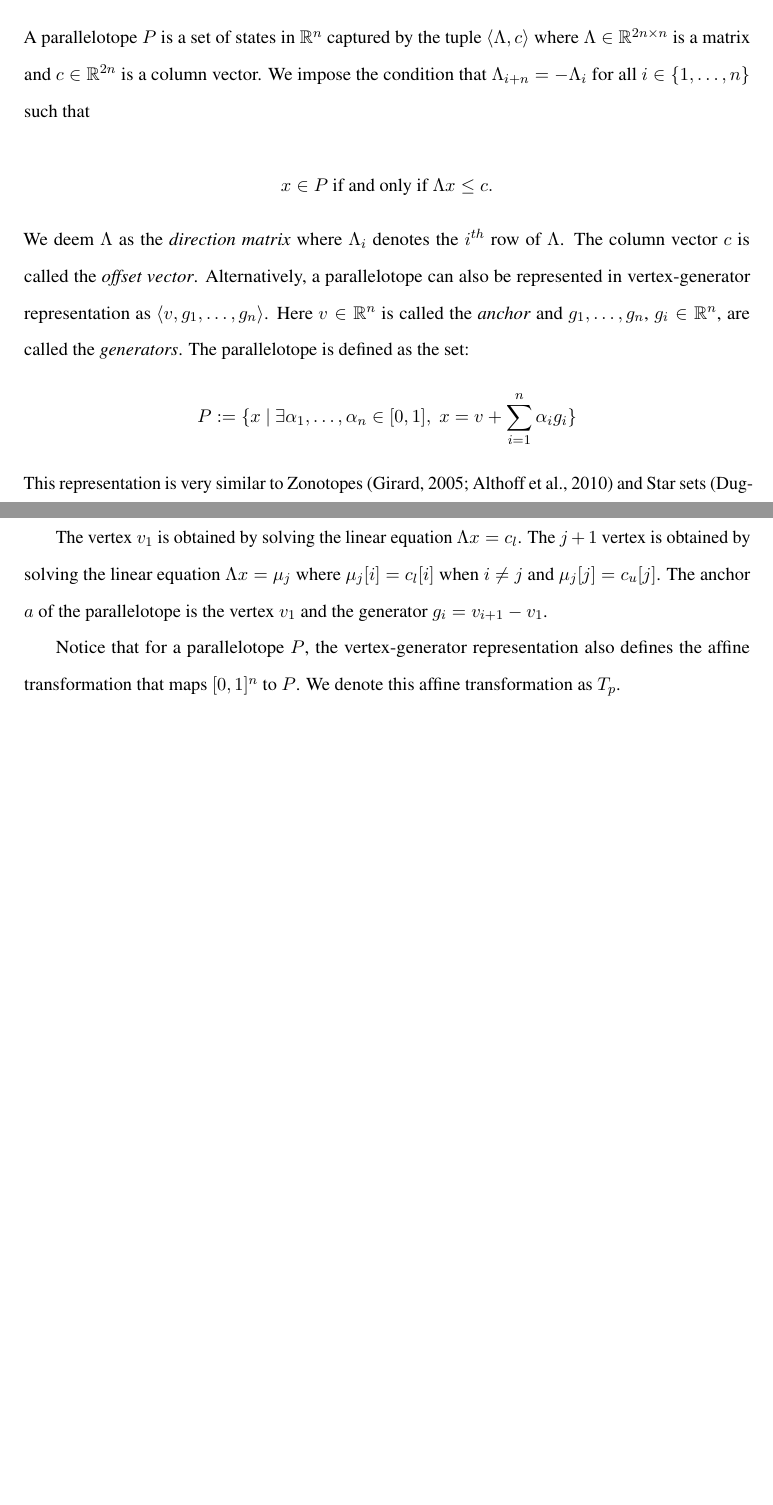
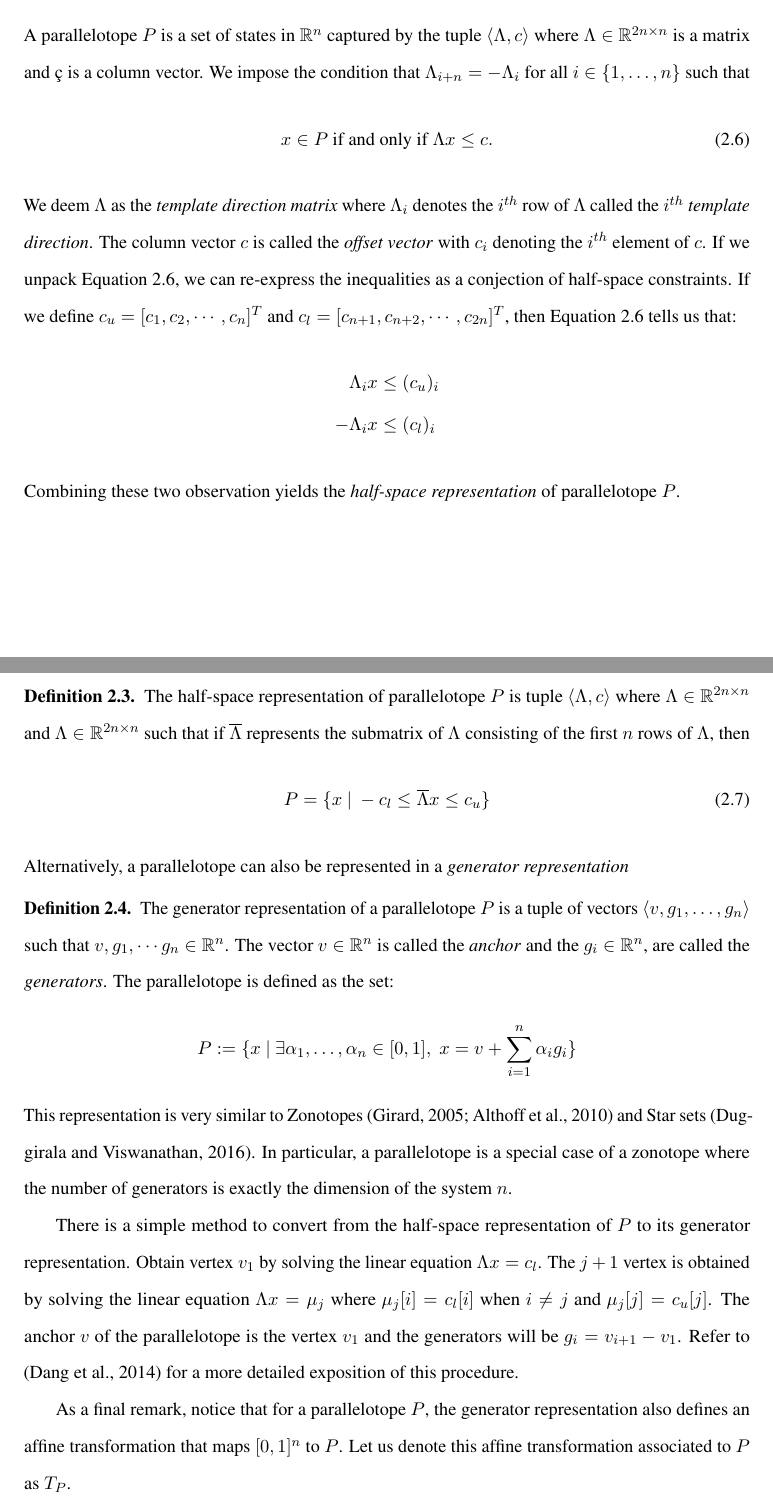
Before and after one commit to ekim1919/Research, a LaTeX thesis (thesis/main.tex, which reads thesis/prelim.tex): two parts of pages 13 and 14 of 20 before the commit and two parts of pages 13 and 14 of 24 after it, joined at a grey line, cut so that both start at the same text, the shorter picture padded with empty space. The pictures show the PDF file thesis/main.pdf that the author committed with the source.

```diff
--- a/thesis/prelim.tex
+++ b/thesis/prelim.tex
@@ -85,26 +85,61 @@
 
 \subsection{Parallelotopes}
 \label{sec:parallelotope}
-A parallelotope $P$ is a set of states in $\mathbb{R}^{n}$ captured by the tuple $\langle \Lambda, c\rangle$ where $\Lambda \in \mathbb{R}^{2n \times n}$ is a matrix and $c \in \mathbb{R}^{2n}$ is a column vector. We impose the condition that $\Lambda_{i+n} = -\Lambda_{i}$ for all $i \in \{1, \ldots, n\}$ such that
-
-$$
+A parallelotope $P$ is a set of states in $\mathbb{R}^{n}$ captured by the tuple $\langle \Lambda, c\rangle$ where $\Lambda \in \mathbb{R}^{2n \times n}$ is a matrix and $ç$ is a column vector. We impose the condition that $\Lambda_{i+n} = -\Lambda_{i}$ for all $i \in \{1, \ldots, n\}$ such that
+%
+\begin{equation}
+\label{eq:halfspace}
 x \in P \mbox{ if and only if } \Lambda x \leq c.
-$$
-We deem $\Lambda$ as the \emph{direction matrix} where $\Lambda_i$ denotes the $i^{th}$ row of $\Lambda$. The column vector $c$ is called the \emph{offset vector}.
+\end{equation}
+We deem $\Lambda$ as the \emph{template direction matrix} where $\Lambda_i$ denotes the $i^{th}$ row of $\Lambda$ called the \emph{$i^{th}$ template direction}. The column vector $c$ is called the \emph{offset vector} with $c_i$ denoting the $i^{th}$ element of $c$.
 %
-Alternatively, a parallelotope can also be represented in vertex-generator representation as $\langle v, g_1, \ldots, g_n\rangle$. Here $v \in \mathbb{R}^n$ is called the \emph{anchor} and $g_1, \ldots, g_n$, $g_i \in \mathbb{R}^n$, are called the \emph{generators}. The parallelotope is defined as the set:
+If we unpack Equation~\ref{eq:halfspace}, we can re-express the inequalities as a conjection of half-space constraints. If we define $c_{u} = [c_1, c_2, \cdots, c_n]^T$ and $c_{l} = [c_{n+1}, c_{n+2}, \cdots, c_{2n}]^T$, then Equation~\ref{eq:halfspace} tells us that:
+%
+\begin{align*}
+  & \Lambda_i x \leq (c_u)_i \\
+  -& \Lambda_i x \leq (c_l)_i
+\end{align*}
+%
+Combining these two observation yields the \emph{half-space representation} of parallelotope $P$.
+%
+\begin{definition}
+The half-space representation of parallelotope $P$ is tuple  $\langle \Lambda, c\rangle$ where $\Lambda \in \mathbb{R}^{2n \times n}$ and $\Lambda \in \mathbb{R}^{2n \times n}$ such that if $\overline{\Lambda}$ represents the submatrix of $\Lambda$ consisting of the first $n$ rows of $\Lambda$, then
+\begin{equation}
+\label{eq:halfspaceconst}
+P =\{x ~|~ -c_l \leq \overline{\Lambda} x \leq c_u\}
+\end{equation}
+\end{definition}
+%
+\noindent Alternatively, a parallelotope can also be represented in a \emph{generator representation}
+%
+\begin{definition}
+The generator representation of a parallelotope $P$ is a tuple of vectors $\langle v, g_1, \ldots, g_n\rangle$ such that $v,g_1, \cdots g_n \in \reals^n$. The vector  $v \in \mathbb{R}^n$ is called the \emph{anchor} and the $g_i \in \mathbb{R}^n$, are called the \emph{generators}. The parallelotope is defined as the set:
 $$
 P := \{ x ~|~ \exists \alpha_1, \ldots, \alpha_n \in [0,1], \; x = v + \sum_{i=1}^n \alpha_i g_i \}
 $$
-This representation is very similar to Zonotopes~\cite{girard2005reachability,althoff2010computing} and Star sets~\cite{duggirala2016parsimonious}.
+\end{definition}
+%
+\noindent This representation is very similar to Zonotopes~\cite{girard2005reachability,althoff2010computing} and Star sets~\cite{duggirala2016parsimonious}.
+%
+In particular, a parallelotope is a special case of a zonotope where the number of generators is exactly the dimension of the system $n$.
 
-The vertex $v_1$ is obtained by solving the linear equation $\Lambda x = c_{l}$.
+There is a simple method to convert from the half-space representation of $P$ to its generator representation.
+%
+Obtain vertex $v_1$ by solving the linear equation $\Lambda x = c_{l}$.
 %
 The $j+1$ vertex is obtained by solving the linear equation $\Lambda x = \mu_{j}$ where $\mu_{j}[i] = c_{l}[i]$ when $i \neq j$ and $\mu_{j}[j] = c_{u}[j]$.
 %
-The anchor $a$ of the parallelotope is the vertex $v_1$ and the generator $g_{i} = v_{i+1} - v_{1}$.
+The anchor $v$ of the parallelotope is the vertex $v_1$ and the generators will be $g_{i} = v_{i+1} - v_{1}$. Refer to \cite{dang2014parameter} for a more detailed exposition of this procedure.
 
 %
-Notice that for a parallelotope $P$, the vertex-generator representation also defines the affine transformation that maps $[0,1]^{n}$ to $P$.
+As a final remark, notice that for a parallelotope $P$, the generator representation also defines an affine transformation that maps $[0,1]^{n}$ to $P$.
 %
-We denote this affine transformation as $T_{p}$.
+Let us denote this affine transformation associated to $P$ as $T_P$.
+
+\begin{example}
+\label{ex:simple_ptope}
+Consider the 2D plane, namely $\reals^2$. We can construct a couple of simple examples of parallelotopes. First, if we define our parallelotope's template direction matrix to be
+%come back to this
+\end{example}
+
+\begin{example}
@@ -110,0 +155,3 @@
+\begin{equation}
+  \begin{bmatrix} 0 \\ 0 \end{bmatrix} \leq \begin{bmatrix}  1 & -1 \\ 0 &  1 \end{bmatrix}  \begin{bmatrix} x \\ y \end{bmatrix} \leq \begin{bmatrix} 1 \\ 1 \end{bmatrix}. \label{eq:ptopeexample}
+\end{equation}
@@ -111,3 +180,6 @@
+\end{example}
+%
+%We denote this affine transformation as $T_{p}$.
 %
 \begin{definition}
 A parallelotope bundle $Q$ is a set of parallelotopes $\{P_1, \ldots, P_m\}$ such that
@@ -117,3 +190,17 @@
 
 \subsection{Bernstein Polynomials}
 \label{sec:bernstein}
+In this section, we define Bernstein polynomials and state some of their enclosure properties. A \emph{multi-index} ${\bf i}$ of length $n$ is defined as tuple of $n$ elements ${\bf i} = (i_1,\cdots, i_n)$ such that each $i_k \in \mathbb{N}$. Furthermore, we order the multi-indices as follows: if ${\bf i}$ and ${\bf j}$ are two multi-indices of length $n$, then
+\[
+  {\bf i} \leq {\bf j} \iff i_k \leq j_k, \quad 1 \leq  k \leq n
+\]
+Finally, we generalize the product of binomial coefficients as:
+\[
+  \binom{\boldi}{\boldj} := \prod_{k=1}^n \binom{i_k}{j_k}
+\]
+%
+Given two multi-indices $\boldi$ and $\boldd$ of size $n$, where $\boldi \leq \boldd$, the Bernstein basis polynomial of degree $\boldd$ and index $\boldi$ is defined as:
+\begin{equation}
+\label{eq:bernstein_basis_poly}
+\mathcal{B}_{(\boldi,\boldd)}(\boldx) = \beta_{i_1,d_1}(x_1) \beta_{i_2,d_2}(x_2)\ldots \beta_{i_n,d_n}(x_n).
+\end{equation}
@@ -120 +224,4 @@
 
+\begin{equation}
+b_{\boldi} = \sum_{\boldj \leq \boldi} \frac{\binom{\boldi}{\boldj}}{\binom{\boldd}{\boldj}}\cdot a_{\boldj}
+\end{equation}
@@ -122 +232,2 @@
 $$
+\min \{b_1, \ldots, b_m\} ~~\leq~~ \inf_{x \in [0,1]^n} p(x) ~~~~~\leq~~~~ \sup_{x \in [0,1]^{n}} p(x) ~~\leq~~ \max \{b, \ldots, b_m\}.
@@ -144 +247,2 @@
 
+\input{staticalg}
```
Also changed, not shown: thesis/common/macros.tex (+5 -0 lines), thesis/common/preamble.tex (+4 -1 lines), thesis/staticalg.tex (added, +77 -0 lines), thesis/main.pdf, thesis/prelim.tex (80 more changed lines).
